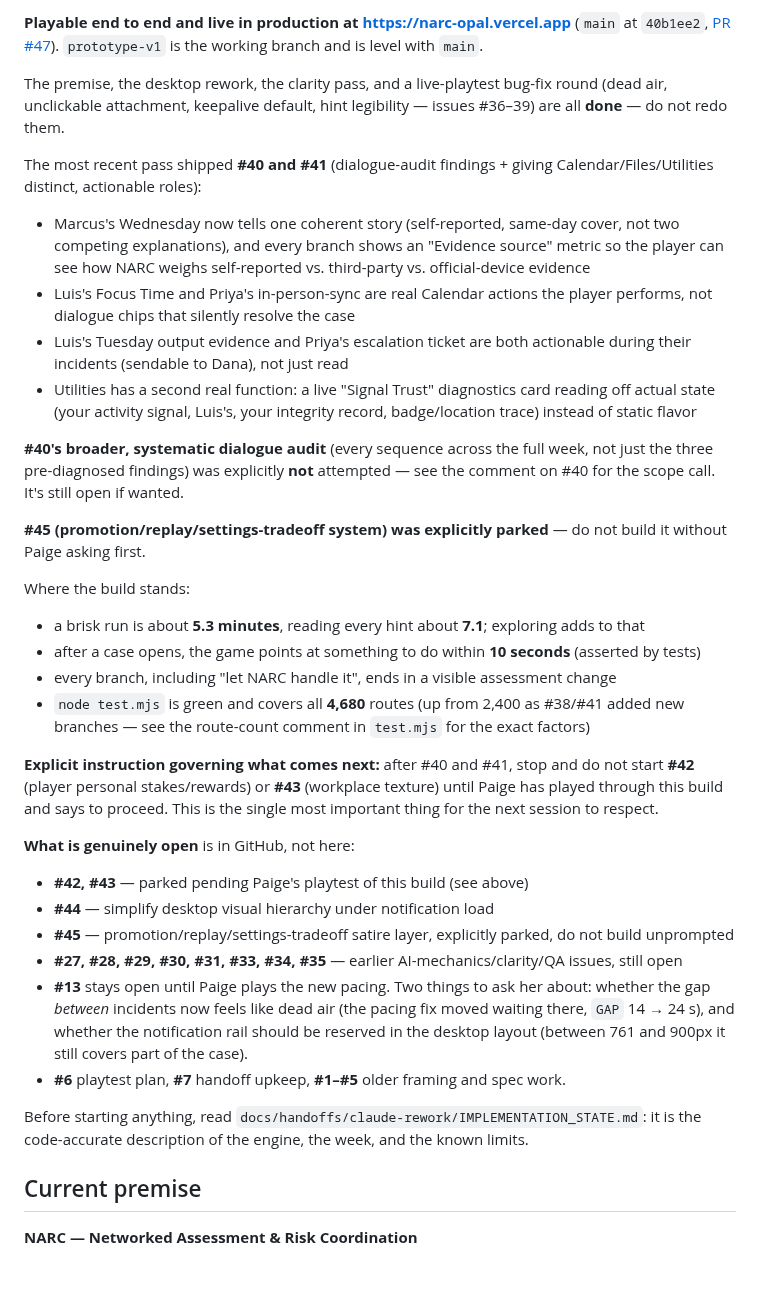
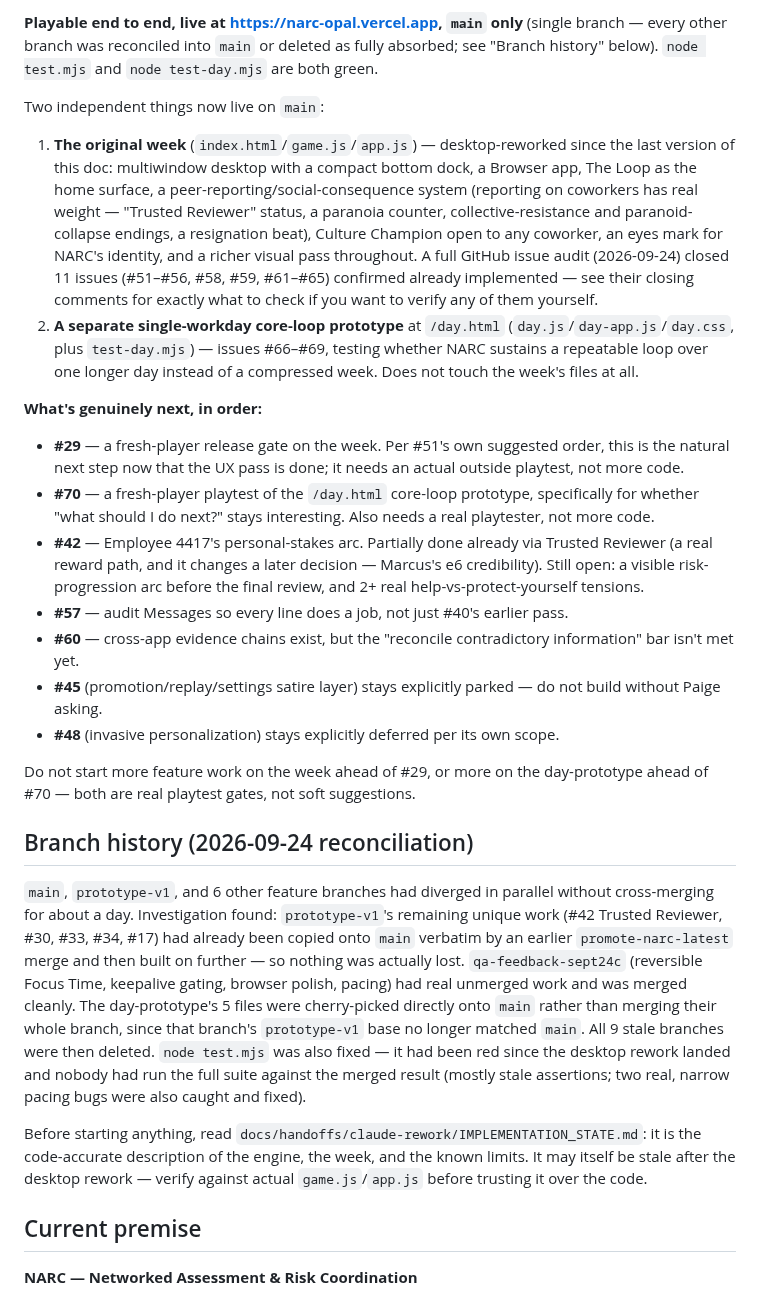
Before and after one commit to pedringt/narc, a Markdown page: docs/HANDOFF.md, the part around one of its changes. Drawn GitHub-style; blank space fills up the shorter version.

Commit message:
Rewrite handoff for post-reconciliation state and the issue audit
The prior version predated the desktop rework, the day-prototype, the
branch reconciliation, and today's issue audit (11 issues closed as already
implemented, 3 updated with accurate partial status). Replaced the stale
"current status" section entirely rather than patching it further.

Co-Authored-By: Claude Sonnet 5 <noreply@anthropic.com>

```diff
--- a/docs/HANDOFF.md
+++ b/docs/HANDOFF.md
@@ -4,38 +4,28 @@
 
-**Playable end to end and live in production at https://narc-opal.vercel.app** (`main` at `40b1ee2`, [PR #47](https://github.com/pedringt/narc/pull/47)). `prototype-v1` is the working branch and is level with `main`.
+**Playable end to end, live at https://narc-opal.vercel.app, `main` only** (single branch — every other branch was reconciled into `main` or deleted as fully absorbed; see "Branch history" below). `node test.mjs` and `node test-day.mjs` are both green.
 
-The premise, the desktop rework, the clarity pass, and a live-playtest bug-fix round (dead air, unclickable attachment, keepalive default, hint legibility — issues #36–39) are all **done** — do not redo them.
+Two independent things now live on `main`:
 
-The most recent pass shipped **#40 and #41** (dialogue-audit findings + giving Calendar/Files/Utilities distinct, actionable roles):
+1. **The original week** (`index.html`/`game.js`/`app.js`) — desktop-reworked since the last version of this doc: multiwindow desktop with a compact bottom dock, a Browser app, The Loop as the home surface, a peer-reporting/social-consequence system (reporting on coworkers has real weight — "Trusted Reviewer" status, a paranoia counter, collective-resistance and paranoid-collapse endings, a resignation beat), Culture Champion open to any coworker, an eyes mark for NARC's identity, and a richer visual pass throughout. A full GitHub issue audit (2026-09-24) closed 11 issues (#51–#56, #58, #59, #61–#65) confirmed already implemented — see their closing comments for exactly what to check if you want to verify any of them yourself.
+2. **A separate single-workday core-loop prototype** at `/day.html` (`day.js`/`day-app.js`/`day.css`, plus `test-day.mjs`) — issues #66–#69, testing whether NARC sustains a repeatable loop over one longer day instead of a compressed week. Does not touch the week's files at all.
 
-- Marcus's Wednesday now tells one coherent story (self-reported, same-day cover, not two competing explanations), and every branch shows an "Evidence source" metric so the player can see how NARC weighs self-reported vs. third-party vs. official-device evidence
-- Luis's Focus Time and Priya's in-person-sync are real Calendar actions the player performs, not dialogue chips that silently resolve the case
-- Luis's Tuesday output evidence and Priya's escalation ticket are both actionable during their incidents (sendable to Dana), not just read
-- Utilities has a second real function: a live "Signal Trust" diagnostics card reading off actual state (your activity signal, Luis's, your integrity record, badge/location trace) instead of static flavor
+**What's genuinely next, in order:**
 
-**#40's broader, systematic dialogue audit** (every sequence across the full week, not just the three pre-diagnosed findings) was explicitly **not** attempted — see the comment on #40 for the scope call. It's still open if wanted.
+- **#29** — a fresh-player release gate on the week. Per #51's own suggested order, this is the natural next step now that the UX pass is done; it needs an actual outside playtest, not more code.
+- **#70** — a fresh-player playtest of the `/day.html` core-loop prototype, specifically for whether "what should I do next?" stays interesting. Also needs a real playtester, not more code.
+- **#42** — Employee 4417's personal-stakes arc. Partially done already via Trusted Reviewer (a real reward path, and it changes a later decision — Marcus's e6 credibility). Still open: a visible risk-progression arc before the final review, and 2+ real help-vs-protect-yourself tensions.
+- **#57** — audit Messages so every line does a job, not just #40's earlier pass.
+- **#60** — cross-app evidence chains exist, but the "reconcile contradictory information" bar isn't met yet.
+- **#45** (promotion/replay/settings satire layer) stays explicitly parked — do not build without Paige asking.
+- **#48** (invasive personalization) stays explicitly deferred per its own scope.
 
-**#45 (promotion/replay/settings-tradeoff system) was explicitly parked** — do not build it without Paige asking first.
+Do not start more feature work on the week ahead of #29, or more on the day-prototype ahead of #70 — both are real playtest gates, not soft suggestions.
 
-Where the build stands:
+## Branch history (2026-09-24 reconciliation)
 
-- a brisk run is about **5.3 minutes**, reading every hint about **7.1**; exploring adds to that
-- after a case opens, the game points at something to do within **10 seconds** (asserted by tests)
-- every branch, including "let NARC handle it", ends in a visible assessment change
-- `node test.mjs` is green and covers all **4,680** routes (up from 2,400 as #38/#41 added new branches — see the route-count comment in `test.mjs` for the exact factors)
+`main`, `prototype-v1`, and 6 other feature branches had diverged in parallel without cross-merging for about a day. Investigation found: `prototype-v1`'s remaining unique work (#42 Trusted Reviewer, #30, #33, #34, #17) had already been copied onto `main` verbatim by an earlier `promote-narc-latest` merge and then built on further — so nothing was actually lost. `qa-feedback-sept24c` (reversible Focus Time, keepalive gating, browser polish, pacing) had real unmerged work and was merged cleanly. The day-prototype's 5 files were cherry-picked directly onto `main` rather than merging their whole branch, since that branch's `prototype-v1` base no longer matched `main`. All 9 stale branches were then deleted. `node test.mjs` was also fixed — it had been red since the desktop rework landed and nobody had run the full suite against the merged result (mostly stale assertions; two real, narrow pacing bugs were also caught and fixed).
 
-**Explicit instruction governing what comes next:** after #40 and #41, stop and do not start **#42** (player personal stakes/rewards) or **#43** (workplace texture) until Paige has played through this build and says to proceed. This is the single most important thing for the next session to respect.
-
-**What is genuinely open** is in GitHub, not here:
-
-- **#42, #43** — parked pending Paige's playtest of this build (see above)
-- **#44** — simplify desktop visual hierarchy under notification load
-- **#45** — promotion/replay/settings-tradeoff satire layer, explicitly parked, do not build unprompted
-- **#27, #28, #29, #30, #31, #33, #34, #35** — earlier AI-mechanics/clarity/QA issues, still open
-- **#13** stays open until Paige plays the new pacing. Two things to ask her about: whether the gap *between* incidents now feels like dead air (the pacing fix moved waiting there, `GAP` 14 → 24 s), and whether the notification rail should be reserved in the desktop layout (between 761 and 900px it still covers part of the case).
-- **#6** playtest plan, **#7** handoff upkeep, **#1–#5** older framing and spec work.
-
-Before starting anything, read `docs/handoffs/claude-rework/IMPLEMENTATION_STATE.md`: it is the code-accurate description of the engine, the week, and the known limits.
+Before starting anything, read `docs/handoffs/claude-rework/IMPLEMENTATION_STATE.md`: it is the code-accurate description of the engine, the week, and the known limits. It may itself be stale after the desktop rework — verify against actual `game.js`/`app.js` before trusting it over the code.
 
 ## Current premise
 
```
Also changed, not shown: other parts of docs/HANDOFF.md (+1 -1 lines).
